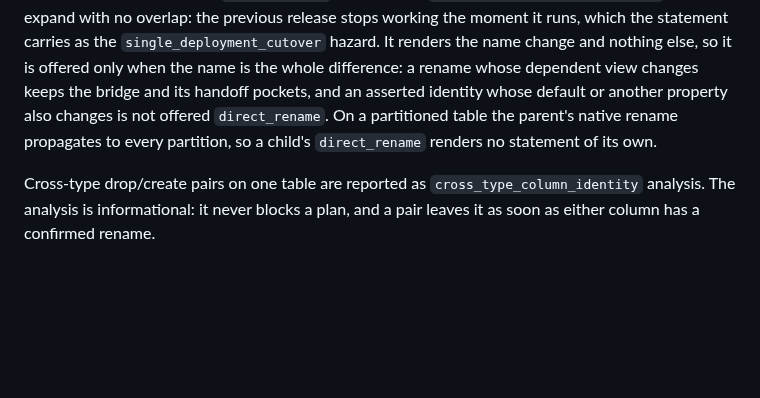
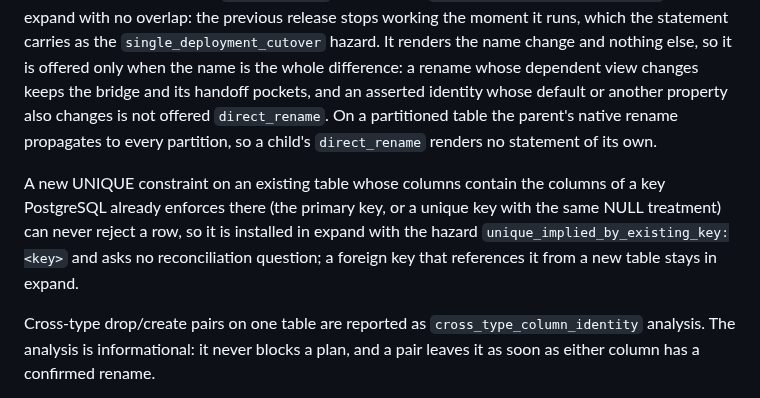
Before and after one commit to jokull/onwardpg, a Markdown page: docs/supported-features.md, the part around the change. Rendered like a GitHub page; blank space fills up the shorter version.

```diff
--- a/docs/supported-features.md
+++ b/docs/supported-features.md
@@ -241,6 +241,13 @@ offered `direct_rename`. On a partitioned table the parent's native rename
 propagates to every partition, so a child's `direct_rename` renders no
 statement of its own.
 
+A new UNIQUE constraint on an existing table whose columns contain the
+columns of a key PostgreSQL already enforces there (the primary key, or a
+unique key with the same NULL treatment) can never reject a row, so it is
+installed in expand with the hazard `unique_implied_by_existing_key:<key>`
+and asks no reconciliation question; a foreign key that references it from a
+new table stays in expand.
+
 Cross-type drop/create pairs on one table are reported as
 `cross_type_column_identity` analysis. The analysis is informational: it
 never blocks a plan, and a pair leaves it as soon as either column has a
```
Also changed, not shown: CHANGELOG.md (+13 -0 lines).
